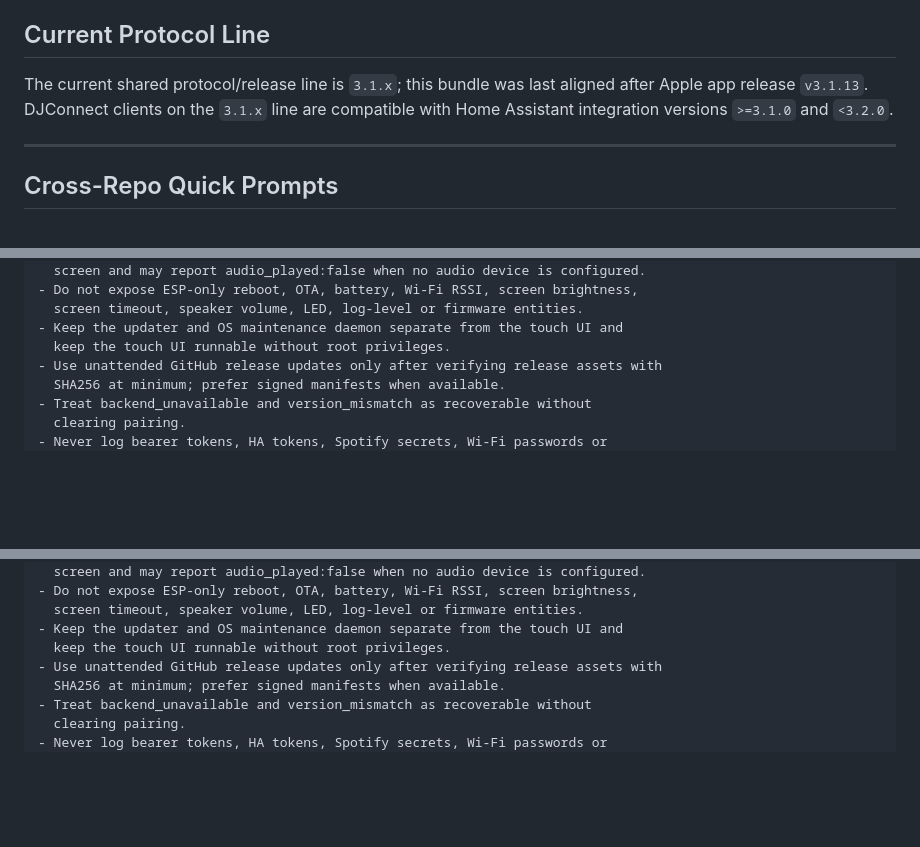
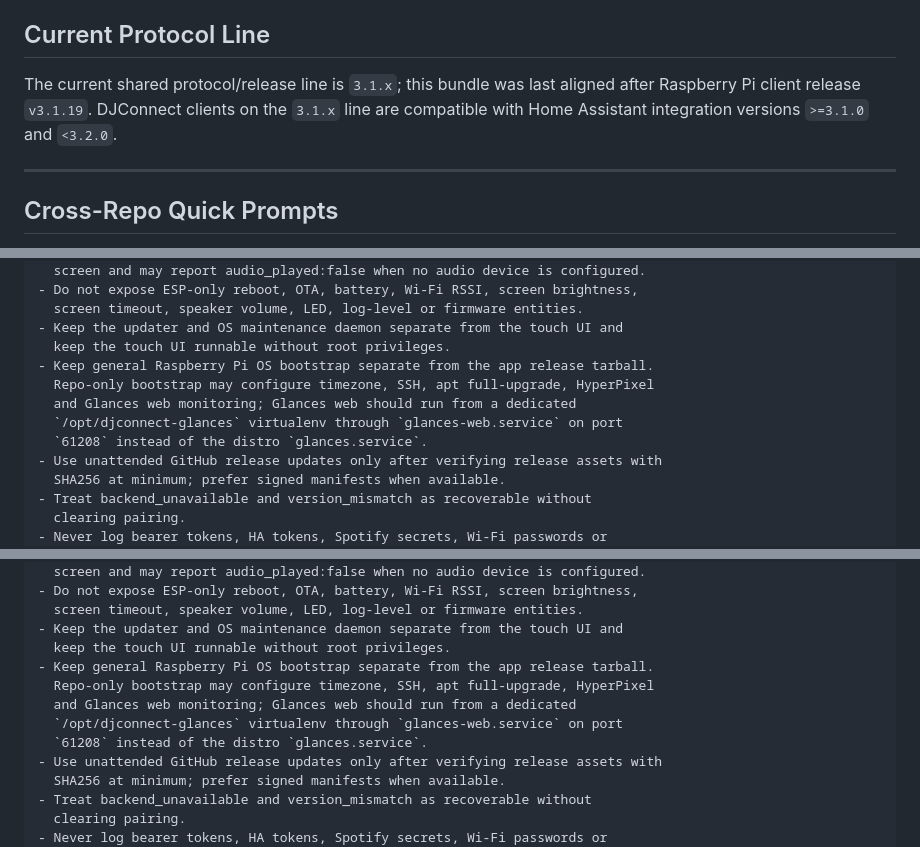
Before and after one commit to pcvantol/spotify-dj, a Markdown page: SYNC_PROMPTS.md, 3 parts joined by grey strips. GitHub-like rendering; blank space fills up the shorter version.

Commit message:
Sync DJConnect protocol prompt

```diff
--- a/SYNC_PROMPTS.md
+++ b/SYNC_PROMPTS.md
@@ -32,7 +32,7 @@ commit the updated `SYNC_PROMPTS.md` there.
 ## Current Protocol Line
 
 The current shared protocol/release line is `3.1.x`; this bundle was last
-aligned after Apple app release `v3.1.13`. DJConnect clients on the `3.1.x`
+aligned after Raspberry Pi client release `v3.1.19`. DJConnect clients on the `3.1.x`
 line are compatible with Home Assistant integration versions `>=3.1.0` and
 `<3.2.0`.
 
@@ -226,6 +226,11 @@ Requirements:
   screen timeout, speaker volume, LED, log-level or firmware entities.
 - Keep the updater and OS maintenance daemon separate from the touch UI and
   keep the touch UI runnable without root privileges.
+- Keep general Raspberry Pi OS bootstrap separate from the app release tarball.
+  Repo-only bootstrap may configure timezone, SSH, apt full-upgrade, HyperPixel
+  and Glances web monitoring; Glances web should run from a dedicated
+  `/opt/djconnect-glances` virtualenv through `glances-web.service` on port
+  `61208` instead of the distro `glances.service`.
 - Use unattended GitHub release updates only after verifying release assets with
   SHA256 at minimum; prefer signed manifests when available.
 - Treat backend_unavailable and version_mismatch as recoverable without
@@ -1737,6 +1742,11 @@ Requirements:
   screen timeout, speaker volume, LED, log-level or firmware entities.
 - Keep the updater and OS maintenance daemon separate from the touch UI and
   keep the touch UI runnable without root privileges.
+- Keep general Raspberry Pi OS bootstrap separate from the app release tarball.
+  Repo-only bootstrap may configure timezone, SSH, apt full-upgrade, HyperPixel
+  and Glances web monitoring; Glances web should run from a dedicated
+  `/opt/djconnect-glances` virtualenv through `glances-web.service` on port
+  `61208` instead of the distro `glances.service`.
 - Use unattended GitHub release updates only after verifying release assets with
   SHA256 at minimum; prefer signed manifests when available.
 - Treat backend_unavailable and version_mismatch as recoverable without
```
Also changed, not shown: other parts of SYNC_PROMPTS.md (+1 -1 lines).
